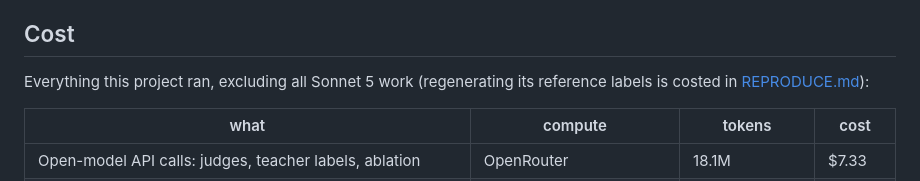
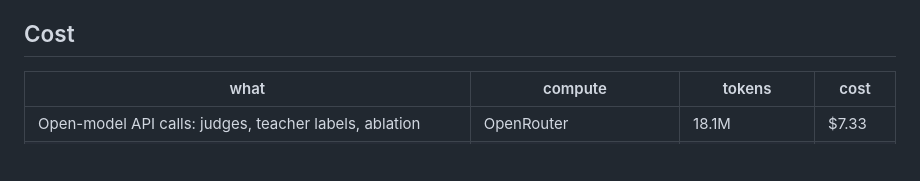
Before and after one commit to RaphaelKhalid/workspacebench-lite, a Markdown page: README.md, the part around the change. GitHub-like rendering; blank space fills up the shorter version.

Commit message:
README: cost table without the intro line
Co-Authored-By: Claude Opus 5.5 <noreply@anthropic.com>

```diff
--- a/README.md
+++ b/README.md
@@ -58,8 +58,6 @@ uv run python open_jb.py run all=True readouts_root=outputs/readouts/jlens out=o
 - **Grid:** agreement was measured on the 13-site read grid, not the ~144k-cell grid the cost figures assume.
 
 ## Cost
-Everything this project ran, excluding all Sonnet 5 work (regenerating its reference labels is costed in [REPRODUCE.md](REPRODUCE.md)):
-
 | what | compute | tokens | cost |
 |---|---|---|---|
 | Open-model API calls: judges, teacher labels, ablation | OpenRouter | 18.1M | $7.33 |
```
